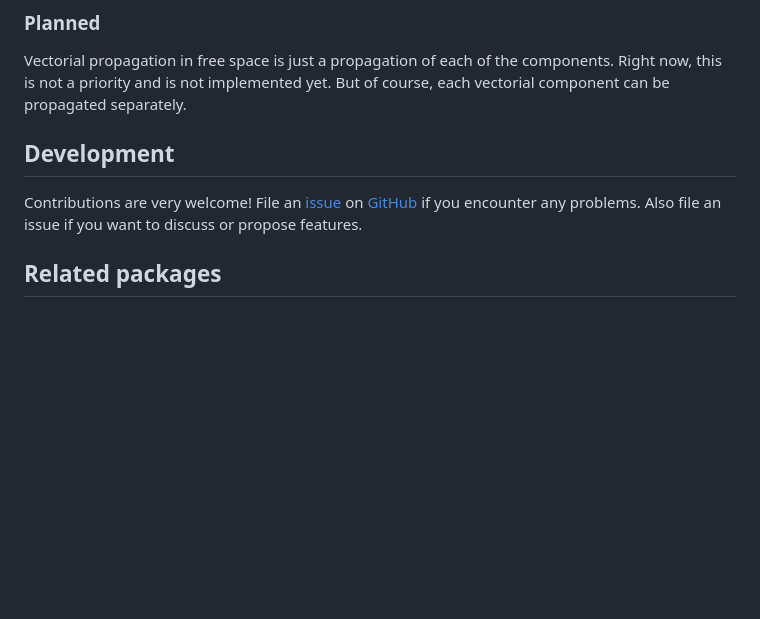
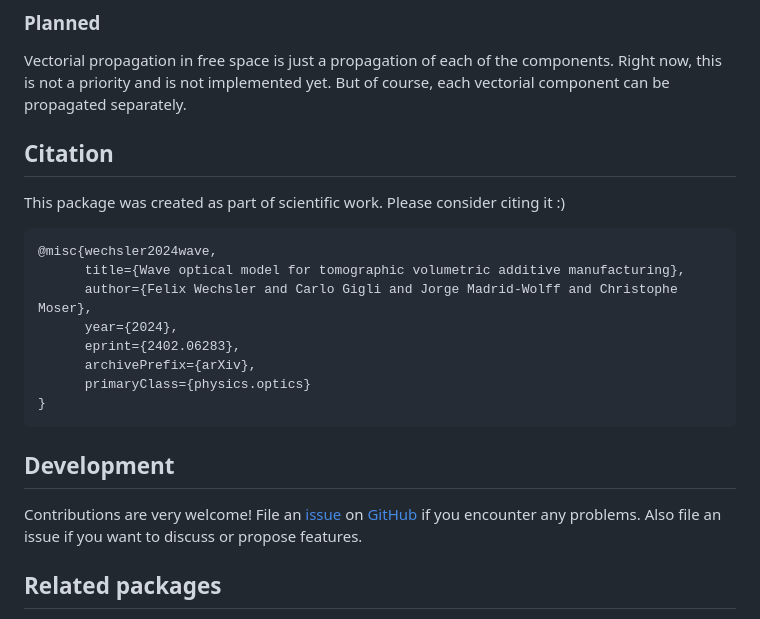
Before and after one commit to JuliaPhysics/WaveOpticsPropagation.jl, a Markdown page: README.md, the part around the change. Drawn GitHub-style; blank space fills up the shorter version.

````diff
--- a/README.md
+++ b/README.md
@@ -40,10 +40,25 @@ Otherwise, just look into the [examples folder](examples/).
 Vectorial propagation in free space is just a propagation of each of the components. Right now, this is not a priority and is not implemented yet.
 But of course, each vectorial component can be propagated separately.
 
+
+## Citation
+This package was created as part of scientific work. Please consider citing it :)
+```bibtex
+@misc{wechsler2024wave,
+      title={Wave optical model for tomographic volumetric additive manufacturing},
+      author={Felix Wechsler and Carlo Gigli and Jorge Madrid-Wolff and Christophe Moser},
+      year={2024},
+      eprint={2402.06283},
+      archivePrefix={arXiv},
+      primaryClass={physics.optics}
+}
+```
+
 ## Development
 Contributions are very welcome!
 File an [issue](https://github.com/JuliaPhysics/WaveOpticsPropagation.jl/issues) on [GitHub](https://github.com/JuliaPhysics/WaveOpticsPropagation.jl) if you encounter any problems.
 Also file an issue if you want to discuss or propose features.
+
 
 ## Related packages
 There is the outdated [PhysicalOptics.jl](https://github.com/JuliaPhysics/PhysicalOptics.jl) which provided similar methods.
````
